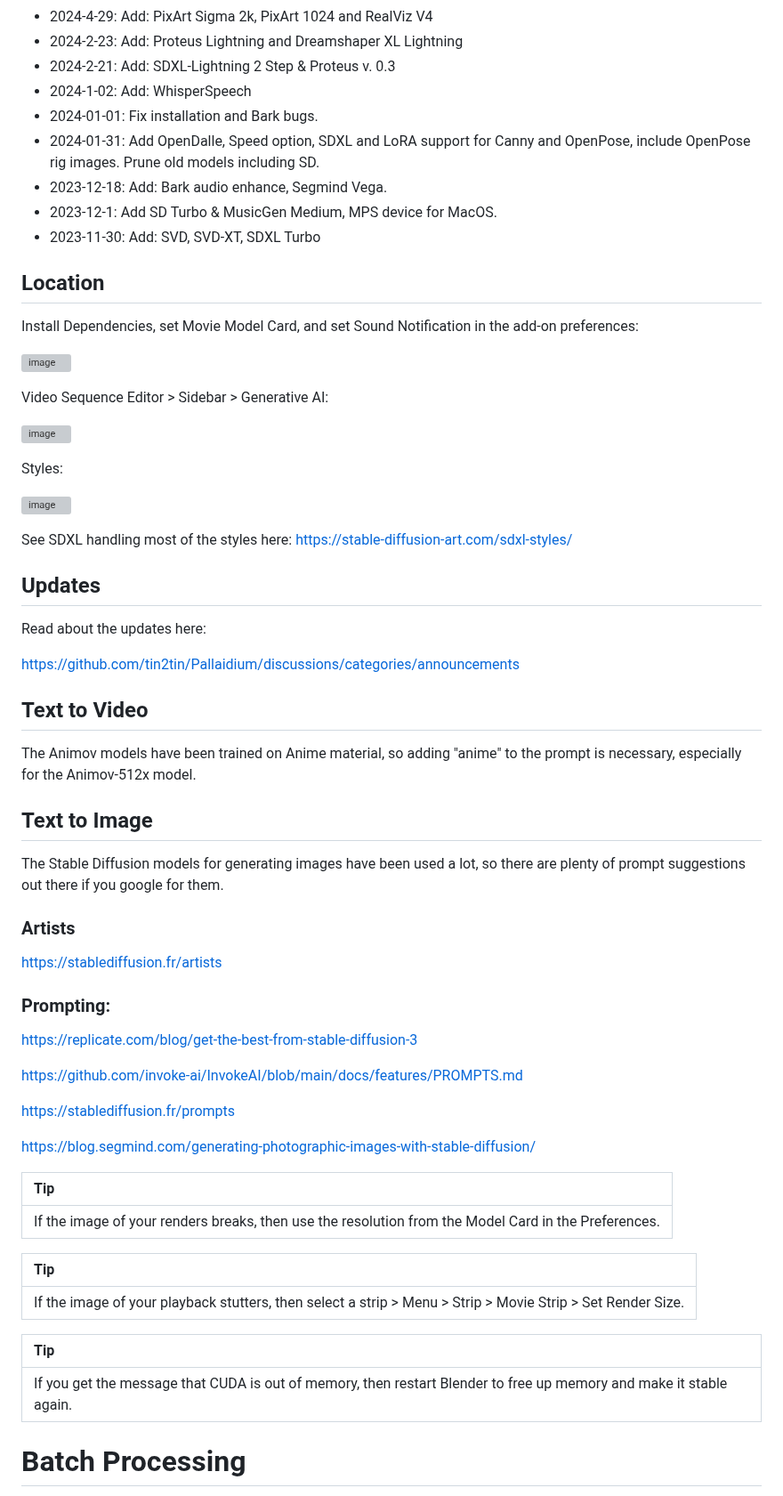
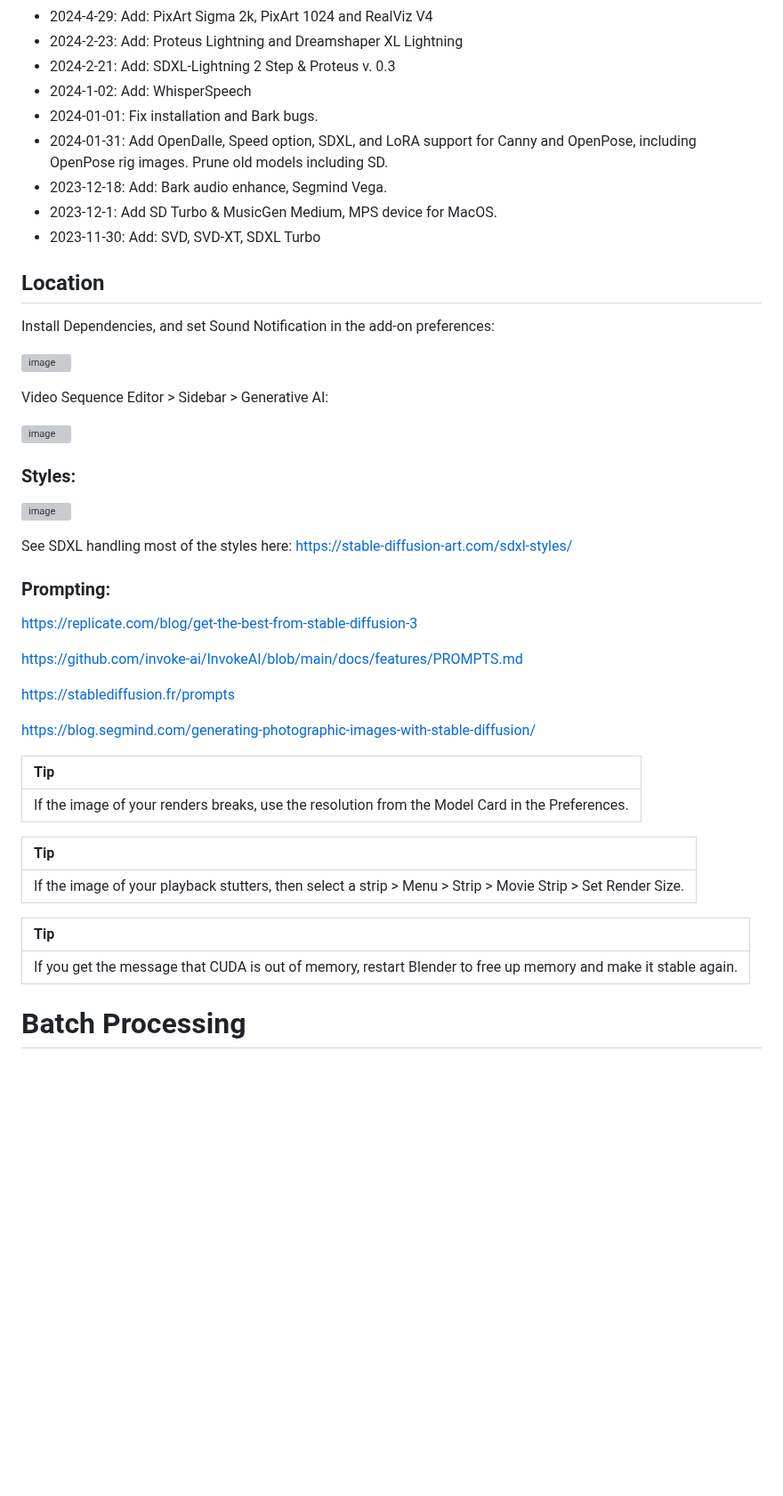
Before and after one commit to tin2tin/Pallaidium, a Markdown page: README.md, the part around one of its changes. Shown at 89% size. GitHub-like rendering; blank space fills up the shorter version; grey boxes are pictures that could not be loaded.

```diff
--- a/README.md
+++ b/README.md
@@ -75,14 +73,14 @@ https://github.com/amb/blender_pip      |
 * 2024-2-21: Add: SDXL-Lightning 2 Step & Proteus v. 0.3
 * 2024-1-02: Add: WhisperSpeech
 * 2024-01-01: Fix installation and Bark bugs.
-* 2024-01-31: Add OpenDalle, Speed option, SDXL and LoRA support for Canny and OpenPose, include OpenPose rig images. Prune old models including SD.
+* 2024-01-31: Add OpenDalle, Speed option, SDXL, and LoRA support for Canny and OpenPose, including OpenPose rig images. Prune old models including SD.
 * 2023-12-18: Add: Bark audio enhance, Segmind Vega.
 * 2023-12-1: Add SD Turbo & MusicGen Medium, MPS device for MacOS.
 * 2023-11-30: Add: SVD, SVD-XT, SDXL Turbo
 
 ## Location
 
-Install Dependencies, set Movie Model Card, and set Sound Notification in the add-on preferences:
+Install Dependencies, and set Sound Notification in the add-on preferences:
 
 ![image](https://github.com/tin2tin/Generative_AI/assets/1322593/49ba0182-f8a0-4a1d-b24f-caca9741d033)
 
@@ -90,28 +88,11 @@ Video Sequence Editor > Sidebar > Generative AI:
 
 ![image](https://github.com/tin2tin/Pallaidium/assets/1322593/e3c1193d-5e0a-4ed2-acca-3f7a4413e4c1)
 
-Styles:
+### Styles:
 
 ![image](https://github.com/tin2tin/Generative_AI/assets/1322593/86807264-a377-4de1-875e-471aaa3011a7)
 
 See SDXL handling most of the styles here: https://stable-diffusion-art.com/sdxl-styles/
-
-
-## Updates
-
-Read about the updates here:
-
-https://github.com/tin2tin/Pallaidium/discussions/categories/announcements
-
-
-## Text to Video
-The Animov models have been trained on Anime material, so adding "anime" to the prompt is necessary, especially for the Animov-512x model.
-
-## Text to Image
-The Stable Diffusion models for generating images have been used a lot, so there are plenty of prompt suggestions out there if you google for them.
-
-### Artists
-https://stablediffusion.fr/artists
 
 ### Prompting:
 https://replicate.com/blog/get-the-best-from-stable-diffusion-3
@@ -125,7 +106,7 @@ https://blog.segmind.com/generating-photographic-images-with-stable-diffusion/
 
 Tip           |
 :------------- |
-If the image of your renders breaks, then use the resolution from the Model Card in the Preferences.     |
+If the image of your renders breaks, use the resolution from the Model Card in the Preferences.     |
 
 Tip           |
 :------------- |
@@ -133,7 +114,7 @@ If the image of your playback stutters, then select a strip > Menu > Strip > Mov
 
 Tip           |
 :------------- |
-If you get the message that CUDA is out of memory, then restart Blender to free up memory and make it stable again.     |
+If you get the message that CUDA is out of memory, restart Blender to free up memory and make it stable again.     |
 
 
 # Batch Processing
```
Also changed, not shown: other parts of README.md (+8 -39 lines).
